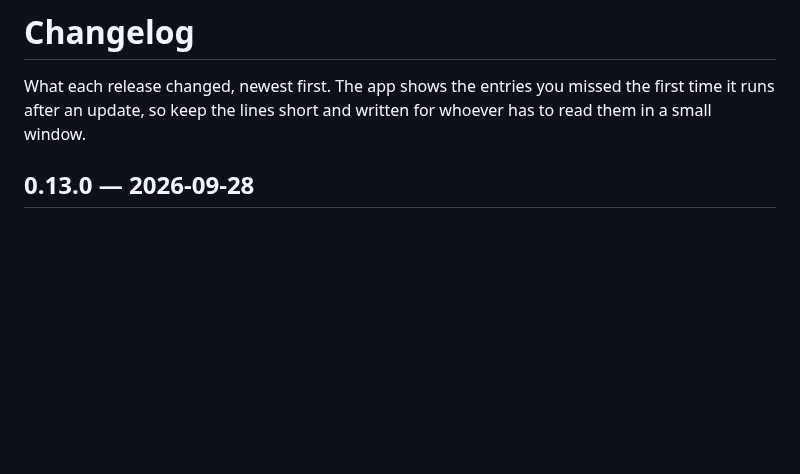
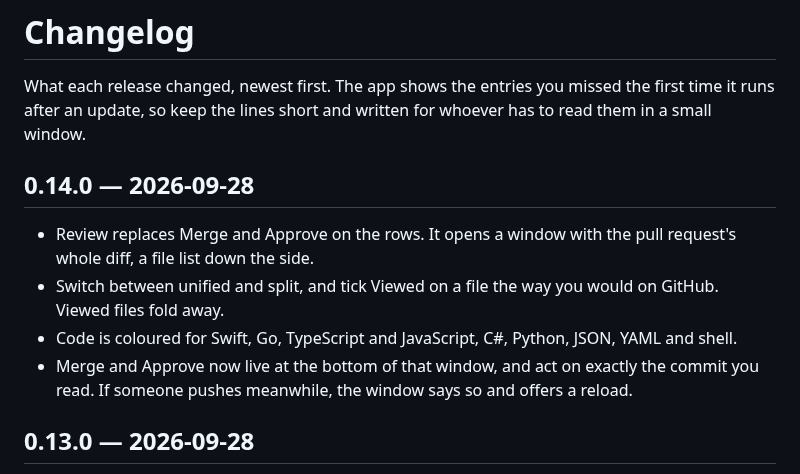
Before and after one commit to juancarlosllhL/PRMasterTray, a Markdown page: Resources/CHANGELOG.md, the part around the change. Rendered like a GitHub page; blank space fills up the shorter version.

```diff
--- a/Resources/CHANGELOG.md
+++ b/Resources/CHANGELOG.md
@@ -3,6 +3,13 @@
 What each release changed, newest first. The app shows the entries you missed
 the first time it runs after an update, so keep the lines short and written for
 whoever has to read them in a small window.
+
+## 0.14.0 — 2026-09-28
+
+- Review replaces Merge and Approve on the rows. It opens a window with the pull request's whole diff, a file list down the side.
+- Switch between unified and split, and tick Viewed on a file the way you would on GitHub. Viewed files fold away.
+- Code is coloured for Swift, Go, TypeScript and JavaScript, C#, Python, JSON, YAML and shell.
+- Merge and Approve now live at the bottom of that window, and act on exactly the commit you read. If someone pushes meanwhile, the window says so and offers a reload.
 
 ## 0.13.0 — 2026-09-28
 
```
Also changed, not shown: README.md (+17 -4 lines), docs/screenshots/review-window.png (added), 1 other file.
